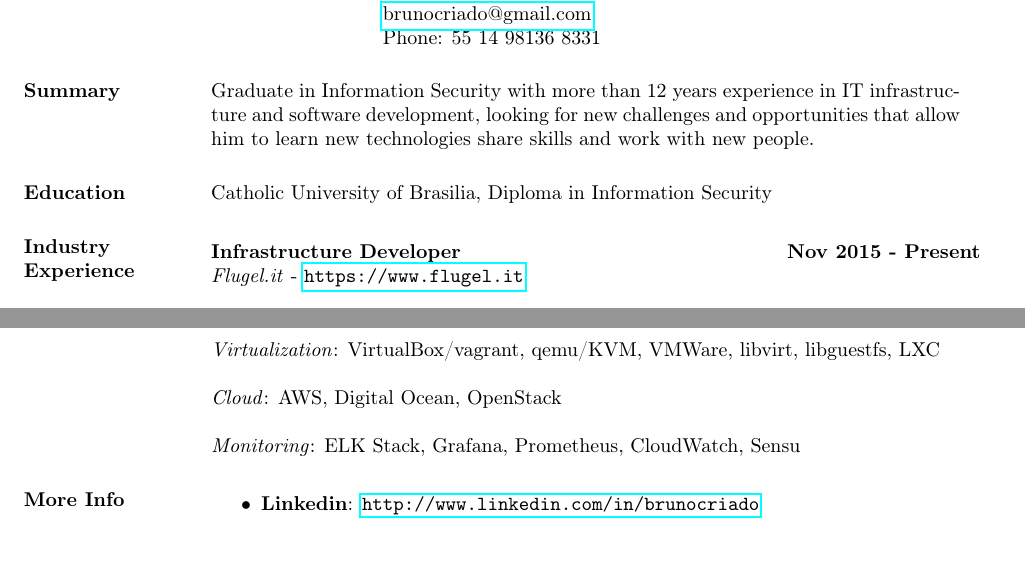
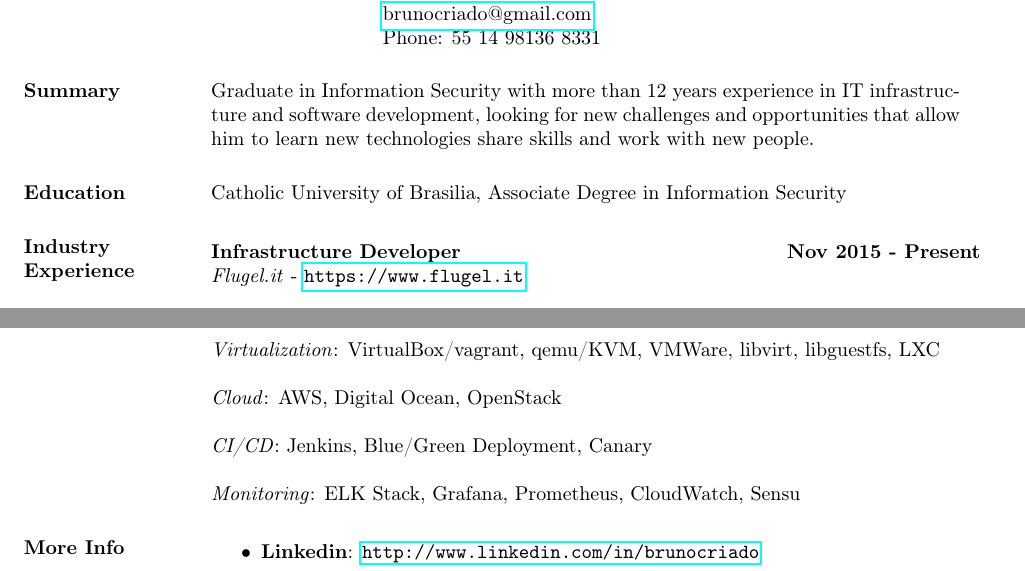
Before and after one commit to brunocriado/resume, a LaTeX CV (bruno_criado_en.tex): two parts of pages 1 and 2 of 2, joined at a grey line, cut so that both start at the same text. Compiled offline with pdfLaTeX.

Commit message:
Update cv

```diff
--- a/bruno_criado_en.tex
+++ b/bruno_criado_en.tex
@@ -25,7 +25,7 @@
   challenges and opportunities that allow him to learn new technologies share
   skills and work with new people.
 
-  \section{Education} Catholic University of Brasilia, Diploma in Information
+  \section{Education} Catholic University of Brasilia, Associate Degree in Information
   Security
 
 
@@ -134,6 +134,8 @@ on storage virtualization \\*
 
 \textit{Cloud}: AWS, Digital Ocean, OpenStack
 
+\textit{CI/CD}: Jenkins, Blue/Green Deployment, Canary
+
 \textit{Monitoring}: ELK Stack, Grafana, Prometheus, CloudWatch, Sensu
 
 
```
Also changed, not shown: bruno_criado_en.pdf.
